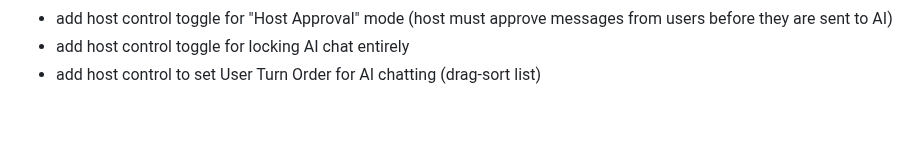
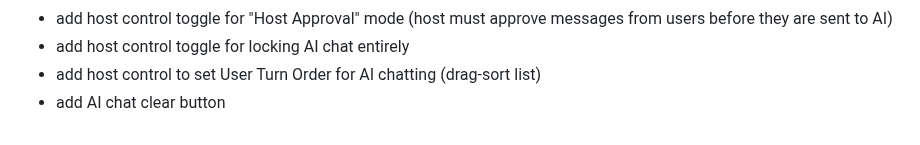
Before and after one commit to RossAscends/STMP, a Markdown page: README.md, the part around the change. Drawn GitHub-style.

```diff
--- a/README.md
+++ b/README.md
@@ -80,3 +80,4 @@ You can have a different name for the User Chat and AI Chat.
 - add host control toggle for "Host Approval" mode (host must approve messages from users before they are sent to AI)
 - add host control toggle for locking AI chat entirely
 - add host control to set User Turn Order for AI chatting (drag-sort list)
+- add AI chat clear button
```
